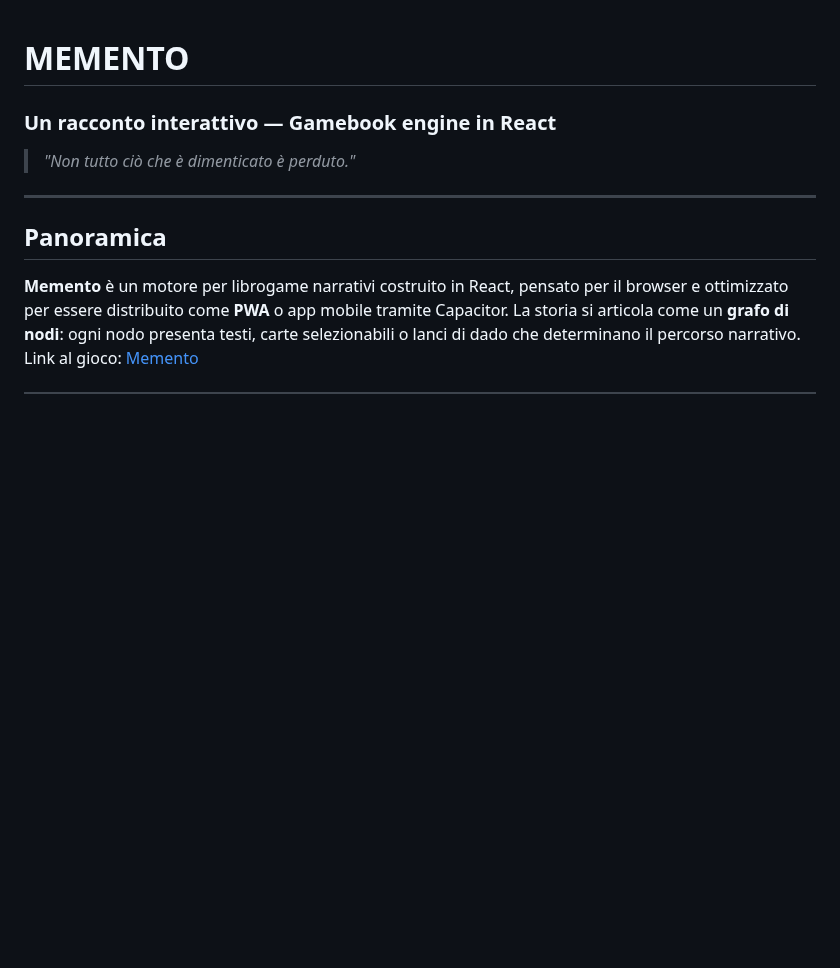
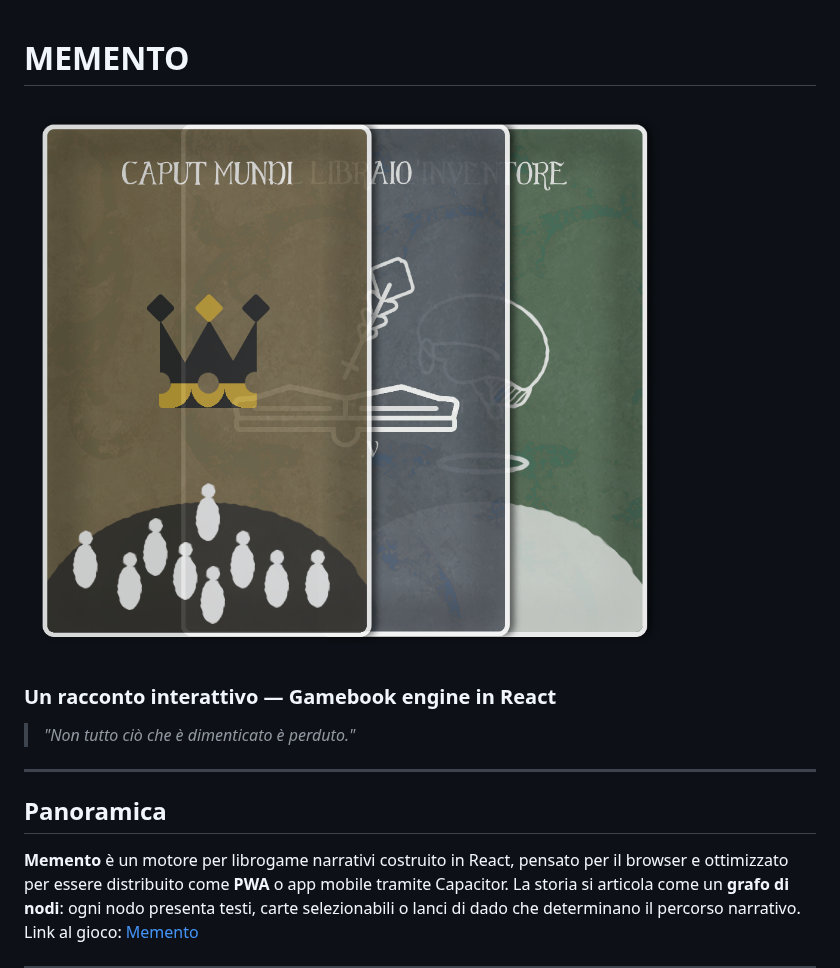
Before and after one commit to GiacomoBorsellino/memento, a Markdown page: README.md, the part around the change. Rendered like a GitHub page; pictures changed too: _material/findyourway.png (added); blank space fills up the shorter version.

Commit message:
logo

```diff
--- a/README.md
+++ b/README.md
@@ -1,4 +1,6 @@
 # MEMENTO
+
+![findyourway](./_material/findyourway.png "findyourway")
 
 ### Un racconto interattivo — Gamebook engine in React
 
```
